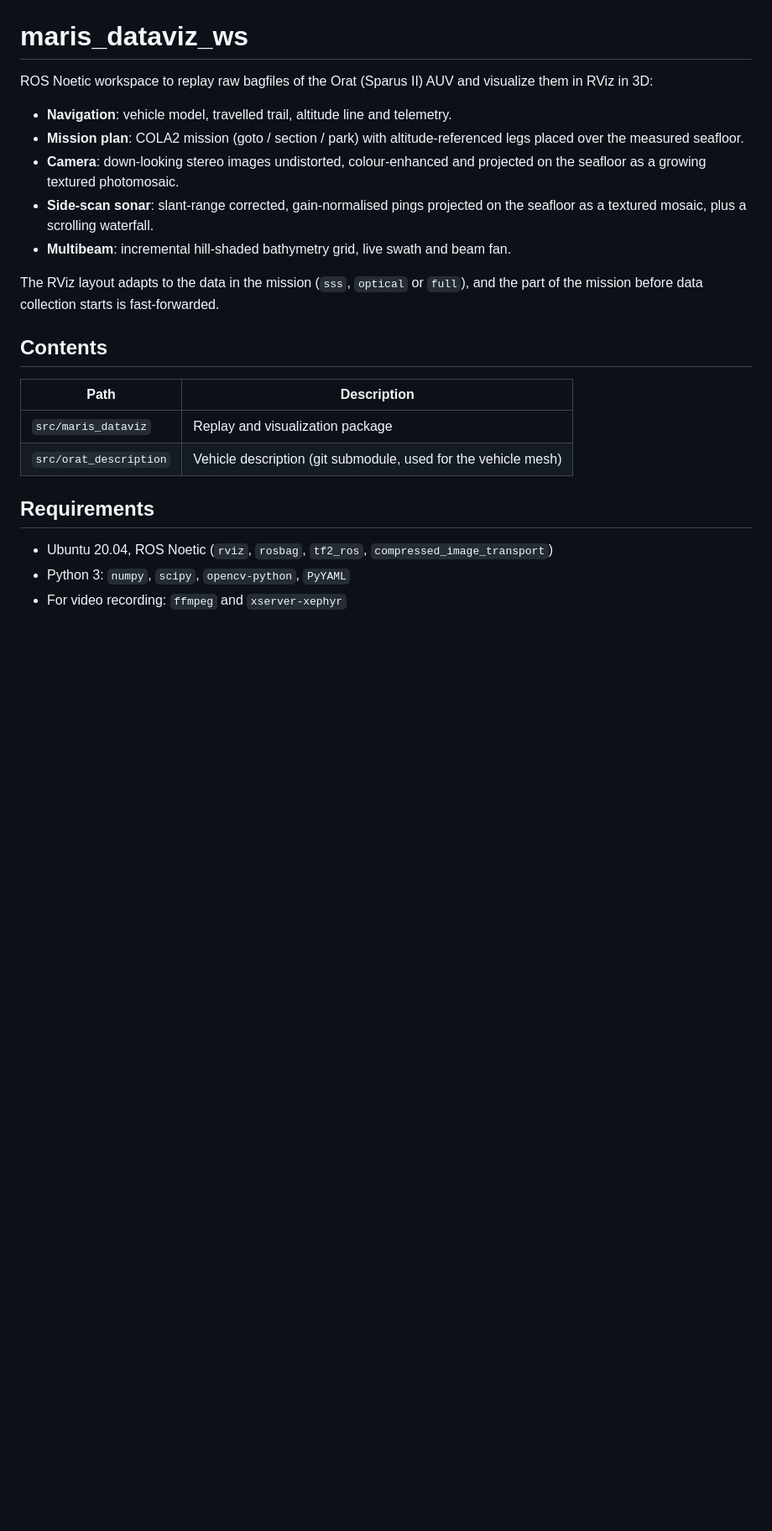
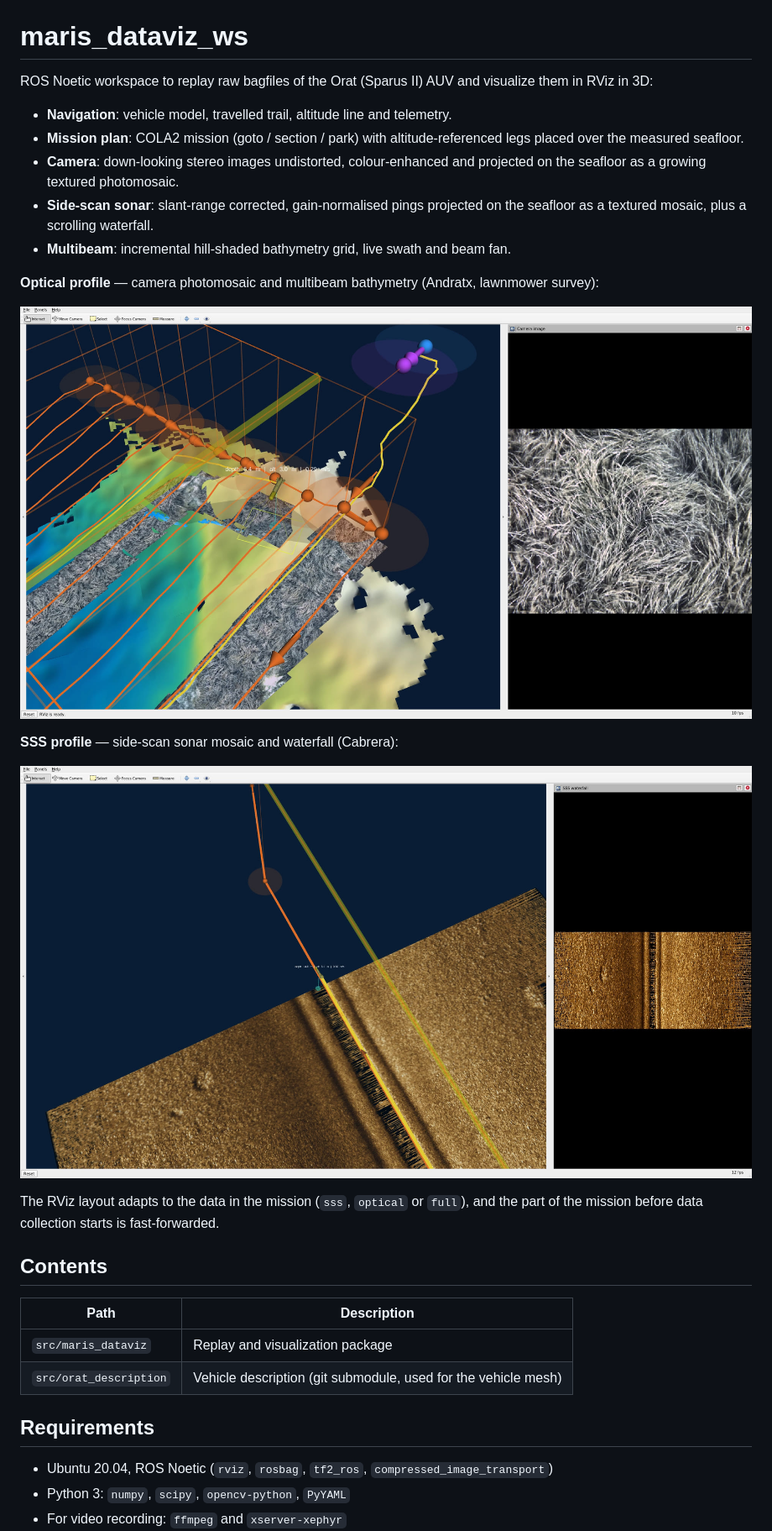
Before and after one commit to martorelltorres/maris_dataviz_ws, a Markdown page: README.md, the part around the change. Shown at 84% size. Rendered like a GitHub page; pictures changed too: docs/images/optical.jpg (added), docs/images/sss.jpg (added); blank space fills up the shorter version.

Commit message:
Add example images to README and disable screen blanking when recording

```diff
--- a/README.md
+++ b/README.md
@@ -11,6 +11,14 @@ visualize them in RViz in 3D:
 - **Side-scan sonar**: slant-range corrected, gain-normalised pings projected on
   the seafloor as a textured mosaic, plus a scrolling waterfall.
 - **Multibeam**: incremental hill-shaded bathymetry grid, live swath and beam fan.
+
+**Optical profile** — camera photomosaic and multibeam bathymetry (Andratx, lawnmower survey):
+
+![Optical profile](docs/images/optical.jpg)
+
+**SSS profile** — side-scan sonar mosaic and waterfall (Cabrera):
+
+![SSS profile](docs/images/sss.jpg)
 
 The RViz layout adapts to the data in the mission (`sss`, `optical` or `full`),
 and the part of the mission before data collection starts is fast-forwarded.
```
Also changed, not shown: 1 other file.
